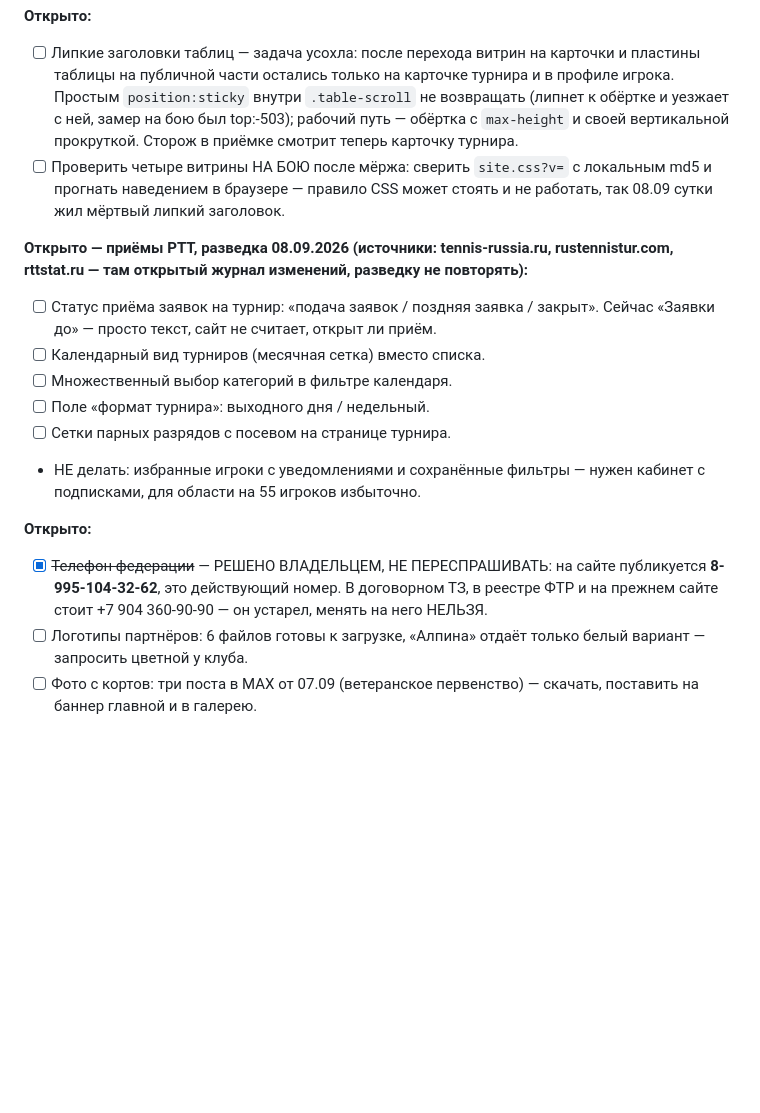
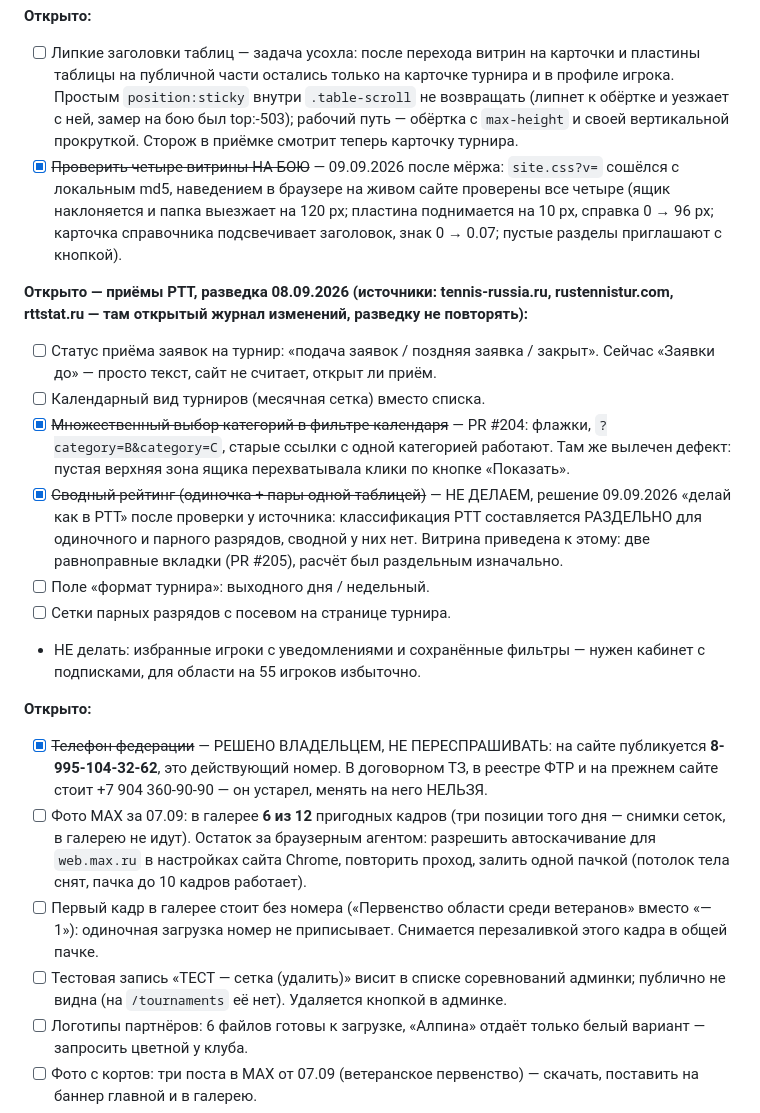
Before and after one commit to oktigra/ftso, a Markdown page: BACKLOG.md, the part around the change. Rendered like a GitHub page; blank space fills up the shorter version.

Commit message:
BACKLOG: закрыты витрины на бою и множественный фильтр; внесены хвосты сессии
Проверка витрин на бою и множественный выбор категорий были сделаны, но остались
отмечены открытыми. Записано решение по сводному рейтингу (не делаем, как в РТТ)
и три хвоста: 6 из 12 кадров MAX, подпись без номера, тестовая запись в списке
соревнований.

```diff
--- a/BACKLOG.md
+++ b/BACKLOG.md
@@ -29,18 +29,22 @@
 
 **Открыто:**
 - [ ] Липкие заголовки таблиц — задача усохла: после перехода витрин на карточки и пластины таблицы на публичной части остались только на карточке турнира и в профиле игрока. Простым `position:sticky` внутри `.table-scroll` не возвращать (липнет к обёртке и уезжает с ней, замер на бою был top:-503); рабочий путь — обёртка с `max-height` и своей вертикальной прокруткой. Сторож в приёмке смотрит теперь карточку турнира.
-- [ ] Проверить четыре витрины НА БОЮ после мёржа: сверить `site.css?v=` с локальным md5 и прогнать наведением в браузере — правило CSS может стоять и не работать, так 08.09 сутки жил мёртвый липкий заголовок.
+- [x] ~~Проверить четыре витрины НА БОЮ~~ — 09.09.2026 после мёржа: `site.css?v=` сошёлся с локальным md5, наведением в браузере на живом сайте проверены все четыре (ящик наклоняется и папка выезжает на 120 px; пластина поднимается на 10 px, справка 0 → 96 px; карточка справочника подсвечивает заголовок, знак 0 → 0.07; пустые разделы приглашают с кнопкой).
 
 **Открыто — приёмы РТТ, разведка 08.09.2026 (источники: tennis-russia.ru, rustennistur.com, rttstat.ru — там открытый журнал изменений, разведку не повторять):**
 - [ ] Статус приёма заявок на турнир: «подача заявок / поздняя заявка / закрыт». Сейчас «Заявки до» — просто текст, сайт не считает, открыт ли приём.
 - [ ] Календарный вид турниров (месячная сетка) вместо списка.
-- [ ] Множественный выбор категорий в фильтре календаря.
+- [x] ~~Множественный выбор категорий в фильтре календаря~~ — PR #204: флажки, `?category=B&category=C`, старые ссылки с одной категорией работают. Там же вылечен дефект: пустая верхняя зона ящика перехватывала клики по кнопке «Показать».
+- [x] ~~Сводный рейтинг (одиночка + пары одной таблицей)~~ — НЕ ДЕЛАЕМ, решение 09.09.2026 «делай как в РТТ» после проверки у источника: классификация РТТ составляется РАЗДЕЛЬНО для одиночного и парного разрядов, сводной у них нет. Витрина приведена к этому: две равноправные вкладки (PR #205), расчёт был раздельным изначально.
 - [ ] Поле «формат турнира»: выходного дня / недельный.
 - [ ] Сетки парных разрядов с посевом на странице турнира.
 - НЕ делать: избранные игроки с уведомлениями и сохранённые фильтры — нужен кабинет с подписками, для области на 55 игроков избыточно.
 
 **Открыто:**
 - [x] ~~Телефон федерации~~ — РЕШЕНО ВЛАДЕЛЬЦЕМ, НЕ ПЕРЕСПРАШИВАТЬ: на сайте публикуется **8-995-104-32-62**, это действующий номер. В договорном ТЗ, в реестре ФТР и на прежнем сайте стоит +7 904 360-90-90 — он устарел, менять на него НЕЛЬЗЯ.
+- [ ] Фото MAX за 07.09: в галерее **6 из 12** пригодных кадров (три позиции того дня — снимки сеток, в галерею не идут). Остаток за браузерным агентом: разрешить автоскачивание для `web.max.ru` в настройках сайта Chrome, повторить проход, залить одной пачкой (потолок тела снят, пачка до 10 кадров работает).
+- [ ] Первый кадр в галерее стоит без номера («Первенство области среди ветеранов» вместо «— 1»): одиночная загрузка номер не приписывает. Снимается перезаливкой этого кадра в общей пачке.
+- [ ] Тестовая запись «ТЕСТ — сетка (удалить)» висит в списке соревнований админки; публично не видна (на `/tournaments` её нет). Удаляется кнопкой в админке.
 - [ ] Логотипы партнёров: 6 файлов готовы к загрузке, «Алпина» отдаёт только белый вариант — запросить цветной у клуба.
 - [ ] Фото с кортов: три поста в MAX от 07.09 (ветеранское первенство) — скачать, поставить на баннер главной и в галерею.
 - [ ] Даты рождения 103 игроков и имена 20 ветеранов — по документам федерации; без них не работают возрастные фильтры и пуст возраст в справке рейтинга.
```
